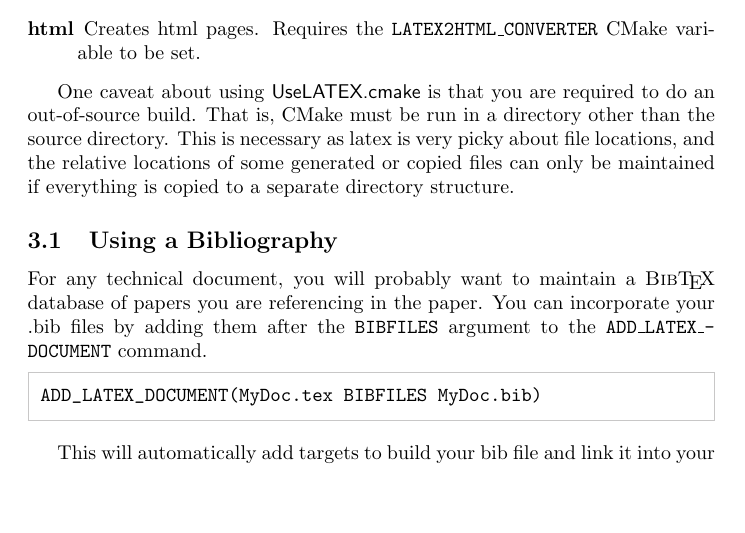
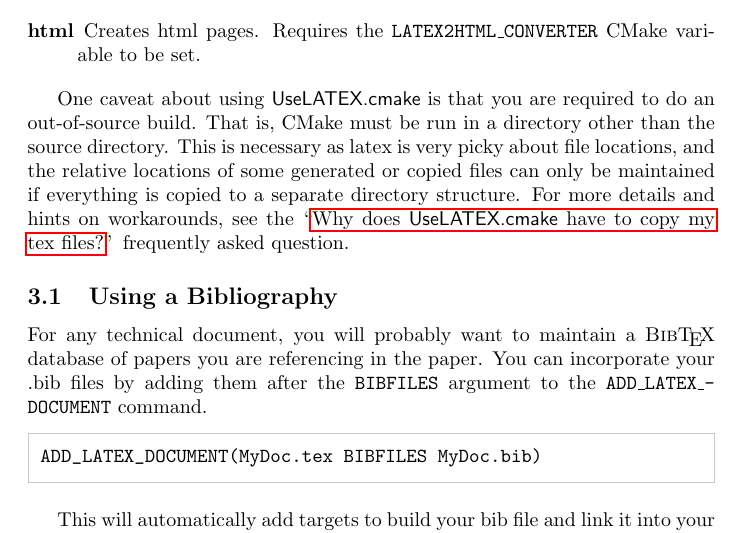
Before and after one commit to kmorel/UseLATEX, a LaTeX document (UseLATEX.tex): part of page 3 of 14, cut so that both start at the same text, the shorter picture padded with empty space. Compiled offline with pdfLaTeX.

Commit message:
Add link to FAQ for out-of-source builds.

```diff
--- a/UseLATEX.tex
+++ b/UseLATEX.tex
@@ -131,7 +131,9 @@ ADD_LATEX_DOCUMENT(MyDoc.tex)
   the source directory. This is necessary as latex is very picky about file
   locations, and the relative locations of some generated or copied files
   can only be maintained if everything is copied to a separate directory
-  structure.
+  structure.  For more details and hints on workarounds, see the
+  ``\hyperref[sec:Why_does_UseLATEX_have_to_copy_my_tex_files]{Why does
+    \UseLATEX have to copy my tex files?}'' frequently asked question.
 
   \subsection{Using a Bibliography}
   \label{sec:UsingABibliography}
```
